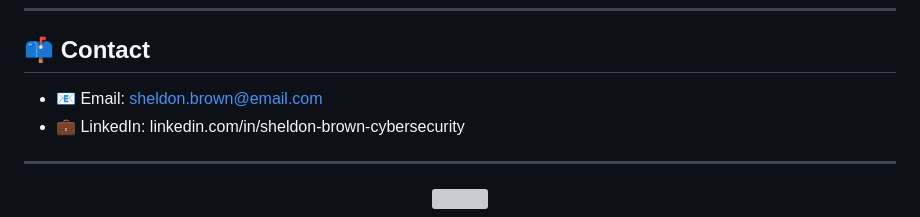
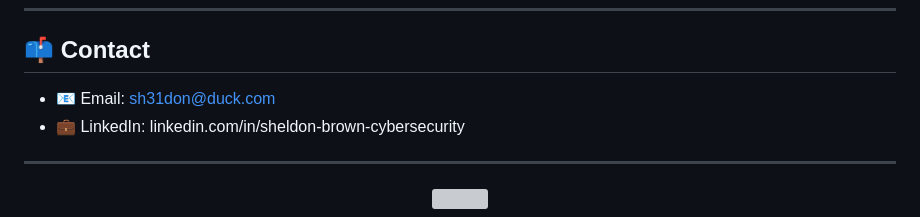
Before and after one commit to lorcoom7/lorcoom7, a Markdown page: README.md, the part around the change. GitHub-like rendering; grey boxes are pictures that could not be loaded.

Commit message:
Update email contact in README

```diff
--- a/README.md
+++ b/README.md
@@ -89,7 +89,7 @@ Python, Bash, PowerShell, HTML
 
 ## 📫 Contact
 
-- 📧 Email: sheldon.brown@email.com
+- 📧 Email: sh31don@duck.com
 - 💼 LinkedIn: linkedin.com/in/sheldon-brown-cybersecurity
 
 ---
```
